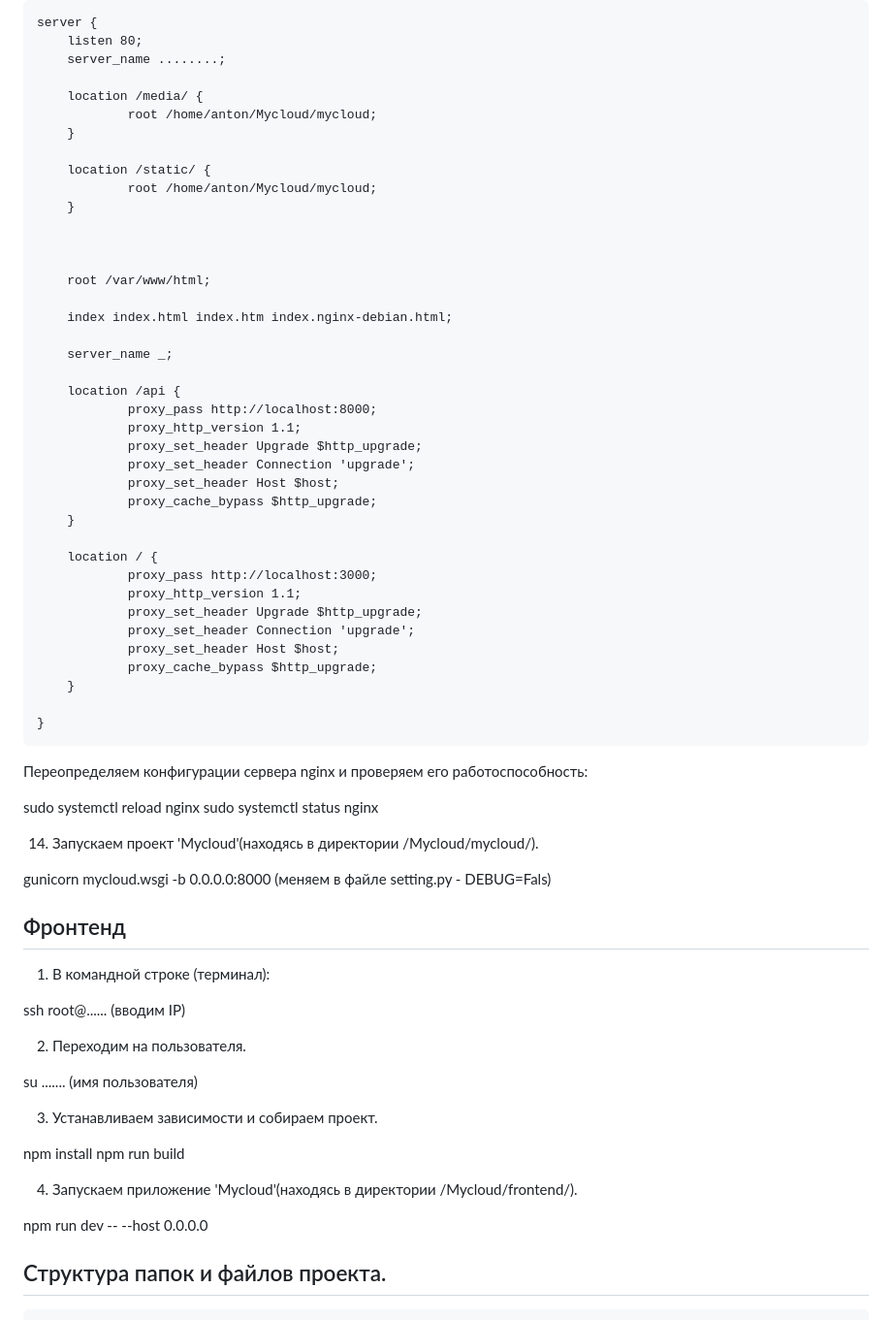
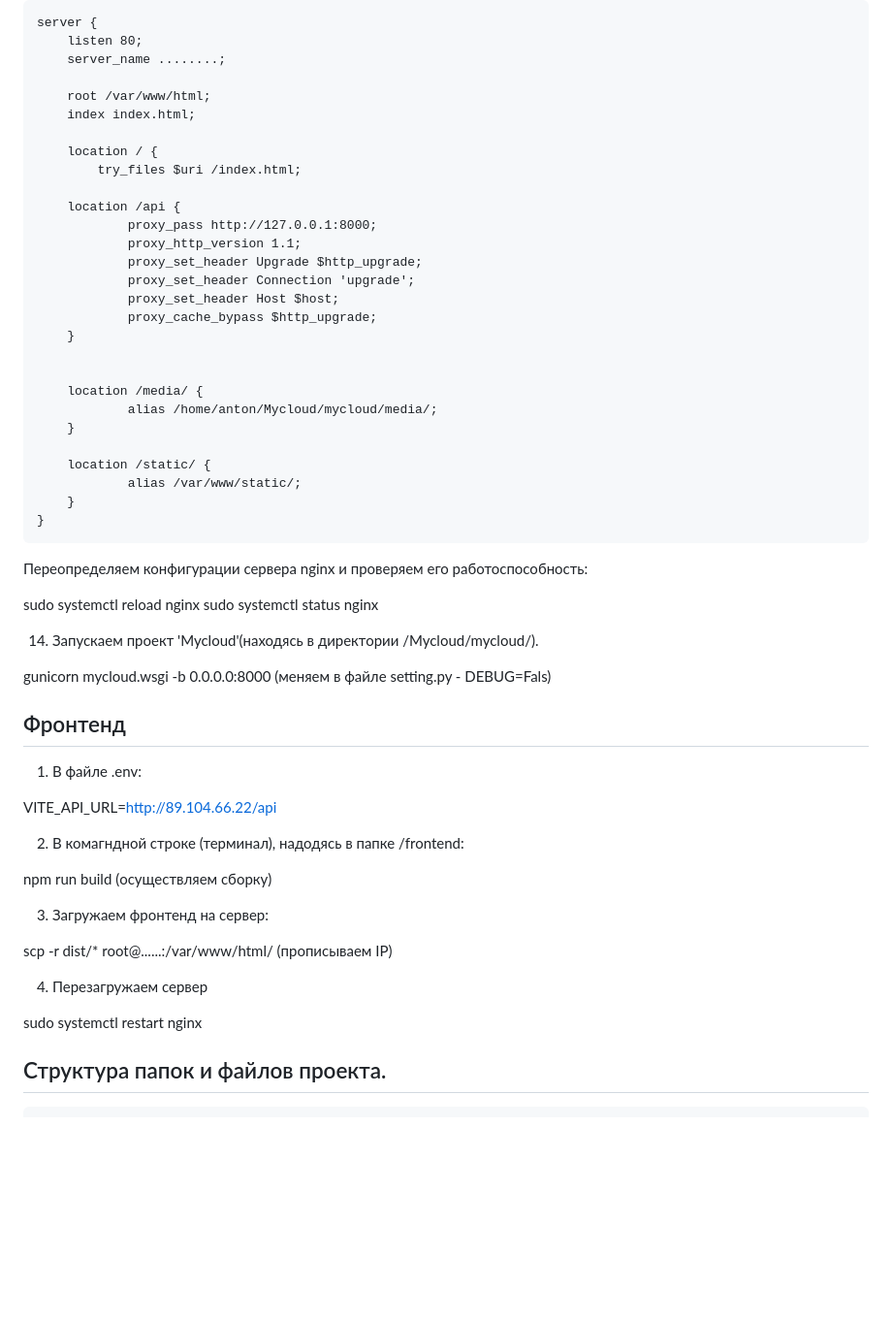
Before and after one commit to markovanton1986/Mycloud, a Markdown page: README.md, the part around the change printed below. Shown: that part at 97% size. Drawn GitHub-style; blank space fills up the shorter version.

```diff
--- a/README.md
+++ b/README.md
@@ -201,24 +203,14 @@ sudo nano /etc/nginx/sites-available/default (далем настройку ngin
         listen 80;
         server_name ........;
 
-        location /media/ {
-                root /home/anton/Mycloud/mycloud;
-        }
+        root /var/www/html;
+        index index.html;
 
-        location /static/ {
-                root /home/anton/Mycloud/mycloud;
-        }
-
-
-
-        root /var/www/html;
-
-        index index.html index.htm index.nginx-debian.html;
-
-        server_name _;
+        location / {
+            try_files $uri /index.html;
 
         location /api {
-                proxy_pass http://localhost:8000;
+                proxy_pass http://127.0.0.1:8000;
                 proxy_http_version 1.1;
                 proxy_set_header Upgrade $http_upgrade;
                 proxy_set_header Connection 'upgrade';
@@ -226,15 +218,14 @@ sudo nano /etc/nginx/sites-available/default (далем настройку ngin
                 proxy_cache_bypass $http_upgrade;
         }
 
-        location / {
-                proxy_pass http://localhost:3000;
-                proxy_http_version 1.1;
-                proxy_set_header Upgrade $http_upgrade;
-                proxy_set_header Connection 'upgrade';
-                proxy_set_header Host $host;
-                proxy_cache_bypass $http_upgrade;
+
+        location /media/ {
+                alias /home/anton/Mycloud/mycloud/media/;
         }
 
+        location /static/ {
+                alias /var/www/static/;
+        }
     }
 
 
@@ -248,24 +239,26 @@ sudo systemctl status nginx
 gunicorn mycloud.wsgi -b 0.0.0.0:8000 (меняем в файле setting.py - DEBUG=Fals)
 
 
+
+
 ## Фронтенд
 
-1. В командной строке (терминал):
+1. В файле .env:
 
-ssh root@...... (вводим IP)
+VITE_API_URL=http://89.104.66.22/api
 
-2. Переходим на пользователя.
+2. В комагндной строке (терминал), надодясь в папке /frontend:
 
-su ....... (имя пользователя)
+npm run build (осуществляем сборку)
 
-3. Устанавливаем зависимости и собираем проект.
+3. Загружаем фронтенд на сервер:
 
-npm install
-npm run build
+scp -r dist/* root@......:/var/www/html/ (прописываем IP)
 
-4. Запускаем приложение 'Mycloud'(находясь в директории /Mycloud/frontend/).
+4. Перезагружаем сервер
 
-npm run dev -- --host 0.0.0.0
+
+sudo systemctl restart nginx
 
 
 
```
Also changed, not shown: other parts of README.md (+2 -0 lines).
